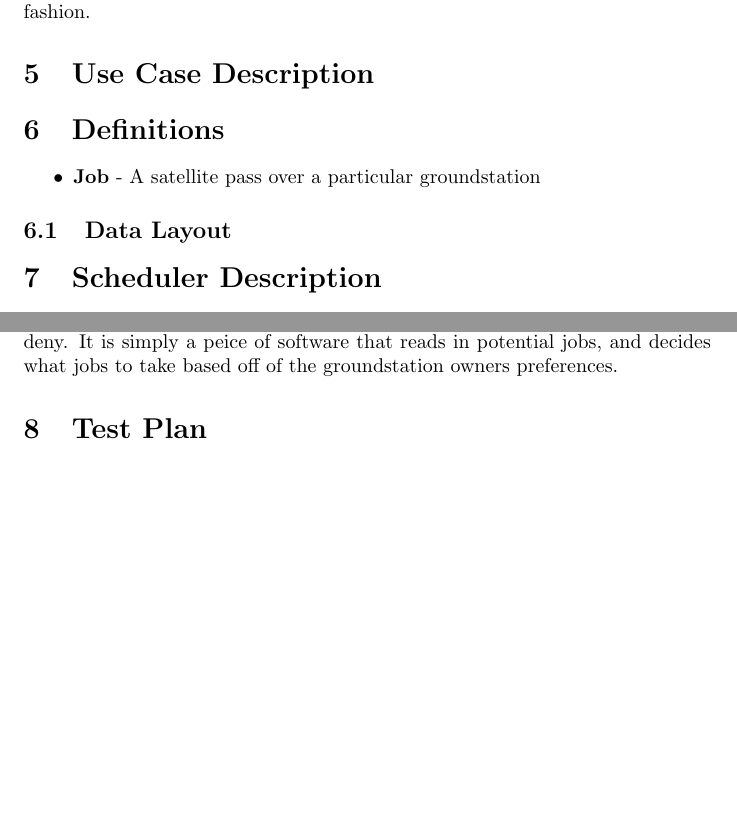
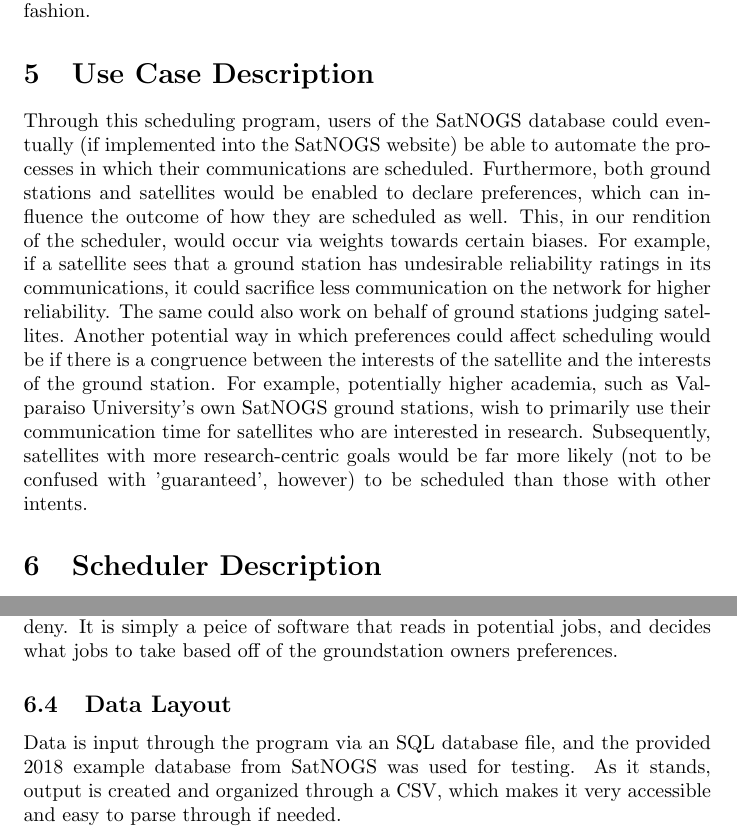
Before and after one commit to echawk/cs358-project, a LaTeX document (documentation/spec.tex): two parts of pages 3 and 4 of 4, joined at a grey line, cut so that both start at the same text, the shorter picture padded with empty space. Compiled offline with pdfLaTeX.

Commit message:
spec.tex: Added Use Case Desc

```diff
--- a/documentation/spec.tex
+++ b/documentation/spec.tex
@@ -40,21 +41,16 @@ implementation of this software system.
 \section{Future Plans}
 
 \subsection{Job Distributor as Abstract Entity}
+
 Our current implementation entails a proof-of-concept, exemplifying an automated platform for ground stations to schedule satellites via sigmoid-compiled preferences. However, when implemented, we would recommend to seperate the job scheduler role from the ground station. By having the job distributor as a more abstract entity, a bigger picture of ground station accessibility can be seen and scheduled for. For example, if a satellite cluster is hovering over Europe, which has numerous groundstations, it can be more efficiently scheduled for one-on-one communication by an abstract entity as opposed to a scheduler led by a ground station, because the seperate entity can better account for the mass of satellites and ground stations and can schedule for what relationships work best, instead of what works best for a certain ground station. Subsequently, when explaining the roles working within our scheduler in this document, we will define the system in-terms of this abstract entity.
 
 \subsection{Currency to Allow for Decision Override}
+
 With the current implementation that SatNOGS provides, satellites have absolutely no say in how or when they are scheduled. It is entirely up to the ground station in how the satellite is manually scheduled. In our current concept, the satellite could sacrifice the quantity of communication it gets for the quality, perhaps by being not scheduled once hourly with Software-Defined-Radio equipped Raspberry Pi's and instead being scheduled once daily with high-power antenna setups. This enables the satellite to have its own say in how and when it is scheduled, even though it is not the final voice in the matter. We would recommend retaining this model, but would encourage the implementation of a 'currency' which would enable the satellite to further influence a scheduling decision, perhaps because the satellite owner requires data from the satellite in a timely fashion.
 
 \section{Use Case Description}
 
-\section{Definitions}
-
-\begin{itemize}
-  \item \textbf{Job} - A satellite pass over a particular groundstation
-\end{itemize}
-
-\subsection{Data Layout}
-
+Through this scheduling program, users of the SatNOGS database could eventually (if implemented into the SatNOGS website) be able to automate the processes in which their communications are scheduled. Furthermore, both ground stations and satellites would be enabled to declare preferences, which can influence the outcome of how they are scheduled as well. This, in our rendition of the scheduler, would occur via weights towards certain biases. For example, if a satellite sees that a ground station has undesirable reliability ratings in its communications, it could sacrifice less communication on the network for higher reliability. The same could also work on behalf of ground stations judging satellites. Another potential way in which preferences could affect scheduling would be if there is a congruence between the interests of the satellite and the interests of the ground station. For example, potentially higher academia, such as Valparaiso University's own SatNOGS ground stations, wish to primarily use their communication time for satellites who are interested in research. Subsequently, satellites with more research-centric goals would be far more likely (not to be confused with 'guaranteed', however) to be scheduled than those with other intents.
 
 \section{Scheduler Description}
 
@@ -93,7 +89,9 @@ The ground station job evaluator decides what jobs to take and what jobs to
 deny. It is simply a peice of software that reads in potential jobs, and
 decides what jobs to take based off of the groundstation owners preferences.
 
-\section{Test Plan}
+\subsection{Data Layout}
+
+Data is input through the program via an SQL database file, and the provided 2018 example database from SatNOGS was used for testing. As it stands, output is created and organized through a CSV, which makes it very accessible and easy to parse through if needed.
 
 
 
```
Also changed, not shown: documentation/spec.tex (5 more changed lines).
